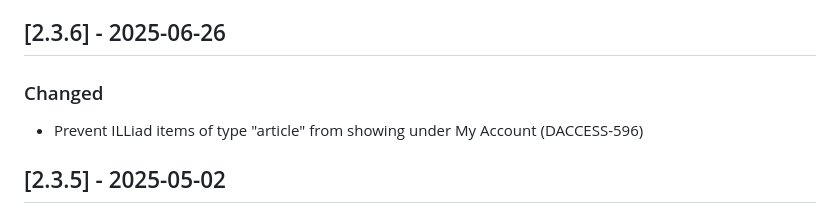
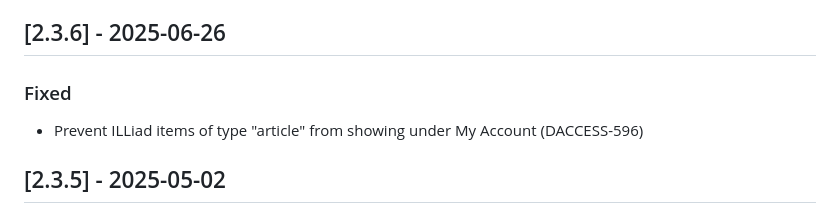
Before and after one commit to cul-it/cul-my-account, a Markdown page: release_notes.md, the part around the change. Drawn GitHub-style.

Commit message:
update the release notes

```diff
--- a/release_notes.md
+++ b/release_notes.md
@@ -4,7 +4,7 @@ All notable changes to this project will be documented in this file.
 The format is based on [Keep a Changelog](https://keepachangelog.com/en/1.0.0/), and this project adheres to [Semantic Versioning](https://semver.org/spec/v2.0.0.html).
 
 ## [2.3.6] - 2025-06-26
-### Changed
+### Fixed
 - Prevent ILLiad items of type "article" from showing under My Account (DACCESS-596)
 
 ## [2.3.5] - 2025-05-02
```
